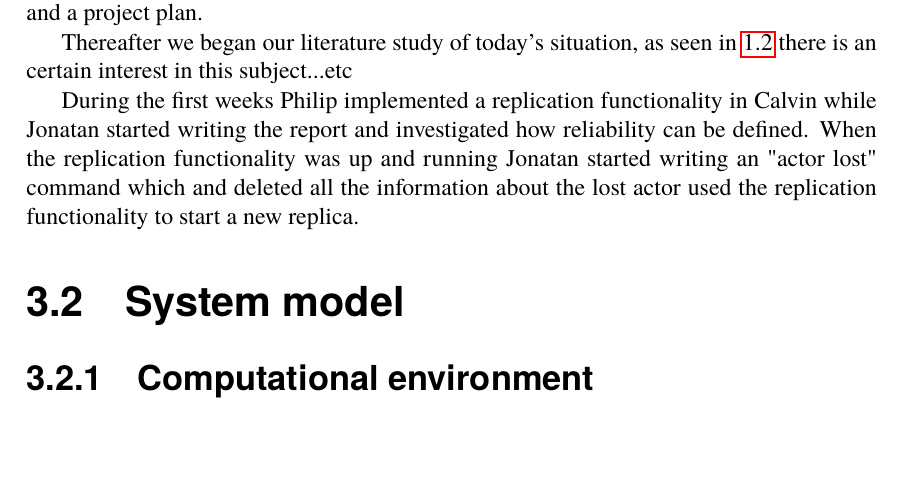
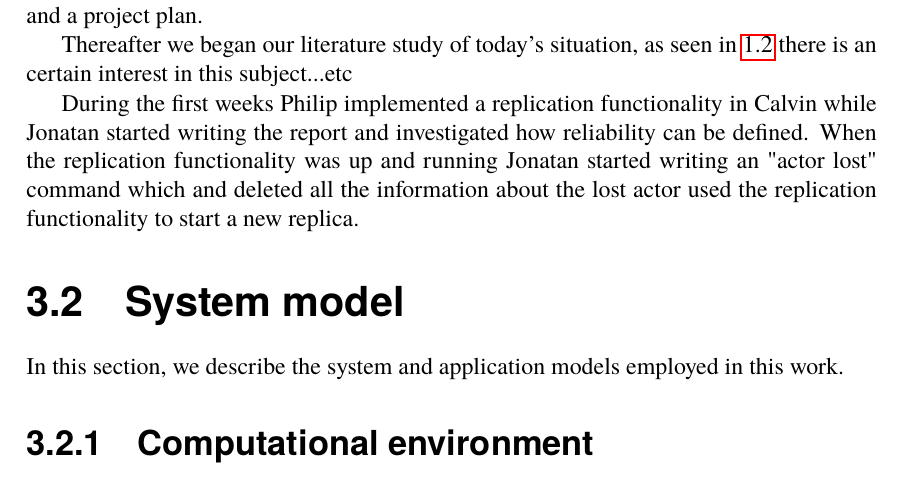
Before and after one commit to PStahl/master_thesis, a LaTeX thesis (report.tex): part of page 25 of 58, cut so that both start at the same text, the shorter picture padded with empty space. Compiled offline with pdfLaTeX.

Commit message:
add system model section description

```diff
--- a/report.tex
+++ b/report.tex
@@ -409,6 +409,7 @@ Thereafter we began our literature study of today's situation, as seen in \ref{s
 
 During the first weeks Philip implemented a replication functionality in Calvin while Jonatan started writing the report and investigated how reliability can be defined. When the replication functionality was up and running Jonatan started writing an "actor lost" command which and deleted all the information about the lost actor used the replication functionality to start a new replica.
 \section{System model}
+In this section, we describe the system and application models employed in this work.
 
 \subsection{Computational environment}
 In this paper we assume a distributed cloud system, with heterogenous hardware and interconnected nodes as shown in figure~\ref{fig:computational_environment}. We refer to a computational resource as a \emph{node}.
```
